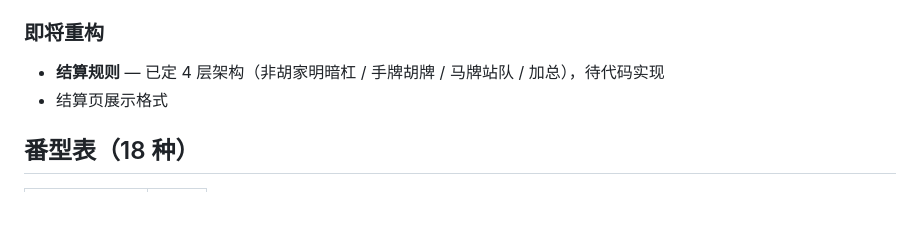
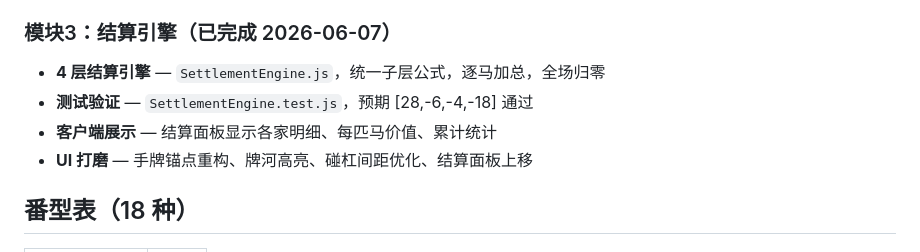
Before and after one commit to tsl-cn/hongzhongbao, a Markdown page: docs/project-status.md, the part around the change. Drawn GitHub-style; blank space fills up the shorter version.

Commit message:
docs: 更新项目状态 — 结算引擎已完成，移除「即将重构」标记

```diff
--- a/docs/project-status.md
+++ b/docs/project-status.md
@@ -40,10 +40,12 @@
 5. **重连** — 按昵称 + 房间匹配，挤 AI 恢复真人控制，发完整快照
 6. **分享按钮** — 右上角复制 `?room=xxx&nickname=xxx` 链接
 
-### 即将重构
+### 模块3：结算引擎（已完成 2026-06-07）
 
-- **结算规则** — 已定 4 层架构（非胡家明暗杠 / 手牌胡牌 / 马牌站队 / 加总），待代码实现
-- 结算页展示格式
+- **4 层结算引擎** — `SettlementEngine.js`，统一子层公式，逐马加总，全场归零
+- **测试验证** — `SettlementEngine.test.js`，预期 [28,-6,-4,-18] 通过
+- **客户端展示** — 结算面板显示各家明细、每匹马价值、累计统计
+- **UI 打磨** — 手牌锚点重构、牌河高亮、碰杠间距优化、结算面板上移
 
 ## 番型表（18 种）
 
```
